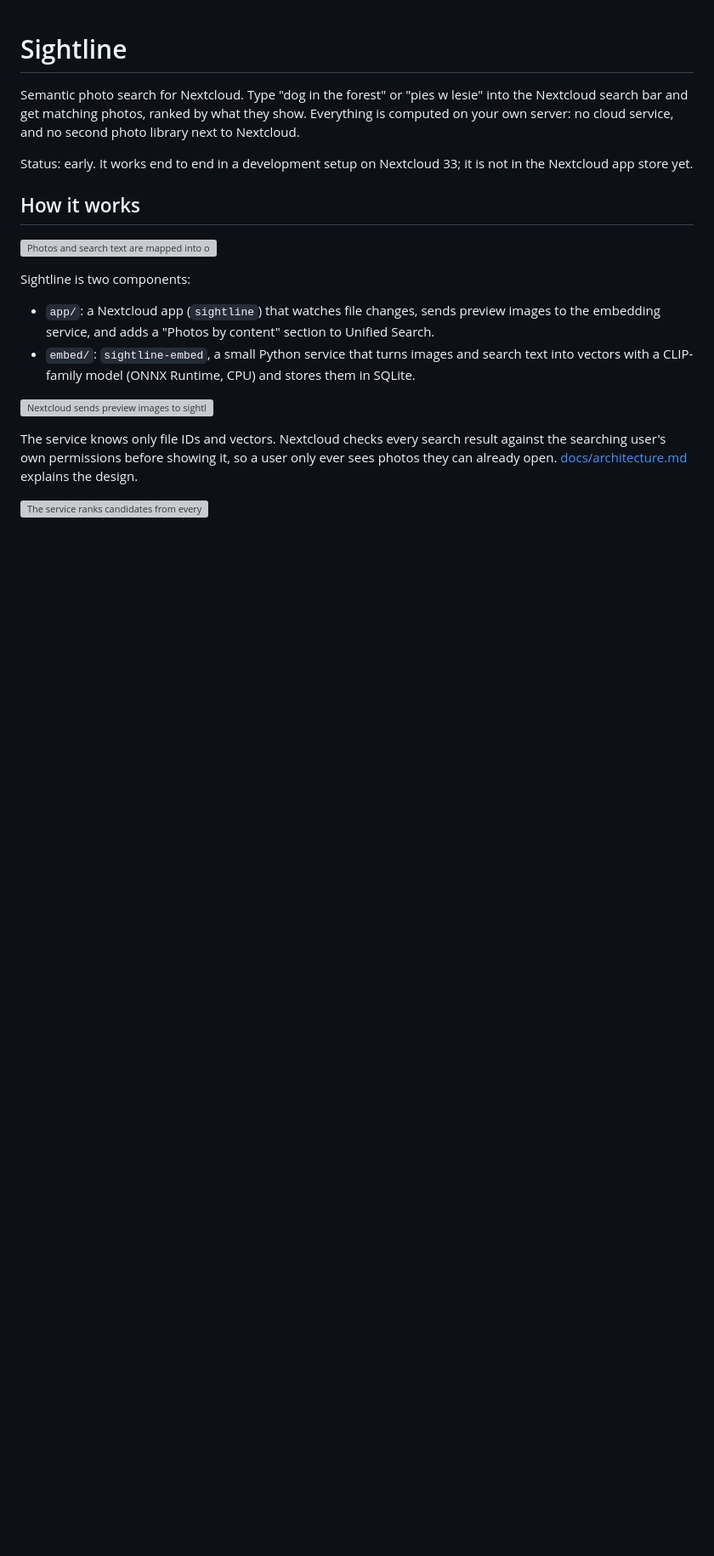
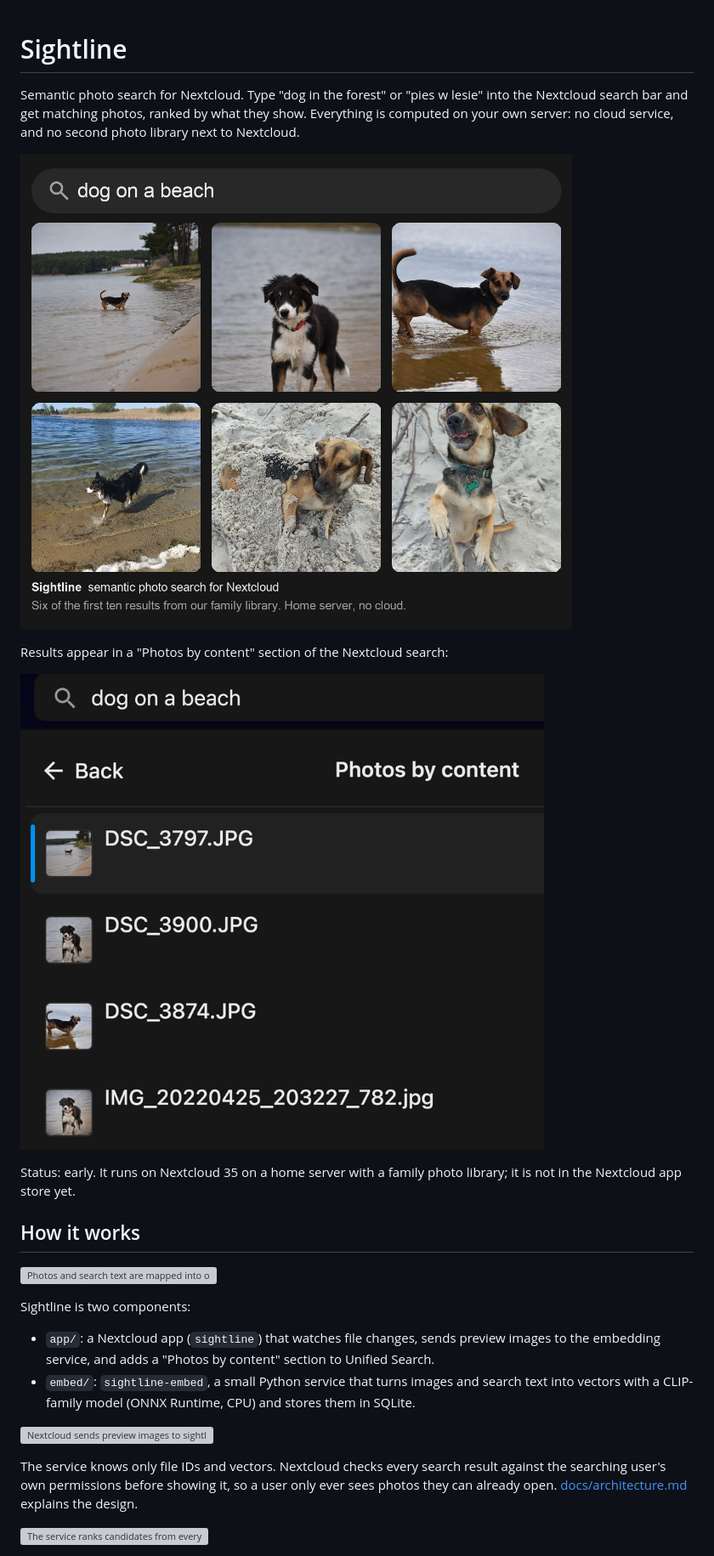
Before and after one commit to michaljonik/nextcloud-sightline, a Markdown page: README.md, the part around the change. Shown at 85% size. Drawn GitHub-style; pictures changed too: docs/screenshots/dog-on-a-beach.jpg (added), docs/screenshots/unified-search.png (added); blank space fills up the shorter version; grey boxes are pictures that could not be loaded.

Commit message:
README: show search results from a family library
Add a grid of results for "dog on a beach" and a screenshot of the
"Photos by content" section in Nextcloud search, and update the status:
Sightline now runs on Nextcloud 35 on a home server.

Co-Authored-By: Claude Opus 5.5 <noreply@anthropic.com>

```diff
--- a/README.md
+++ b/README.md
@@ -5,8 +5,14 @@ Nextcloud search bar and get matching photos, ranked by what they show. Everythi
 computed on your own server: no cloud service, and no second photo library next to
 Nextcloud.
 
-Status: early. It works end to end in a development setup on Nextcloud 33; it is not in the
-Nextcloud app store yet.
+![Six of the first ten results for "dog on a beach" in a family photo library](docs/screenshots/dog-on-a-beach.jpg)
+
+Results appear in a "Photos by content" section of the Nextcloud search:
+
+![The Nextcloud search panel with the query "dog on a beach" and a "Photos by content" list of matching photos](docs/screenshots/unified-search.png)
+
+Status: early. It runs on Nextcloud 35 on a home server with a family photo library; it is
+not in the Nextcloud app store yet.
 
 ## How it works
 
```
